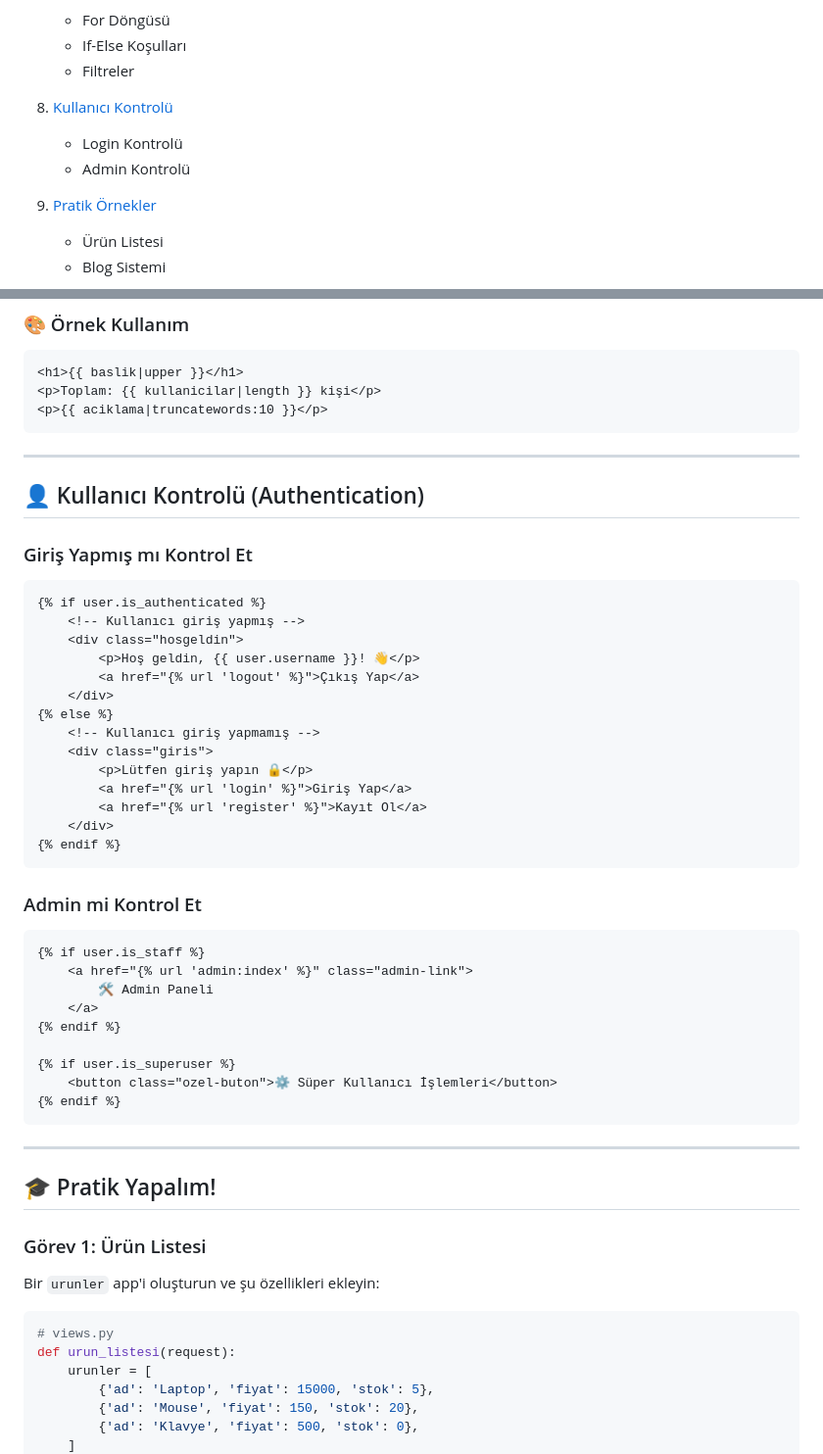
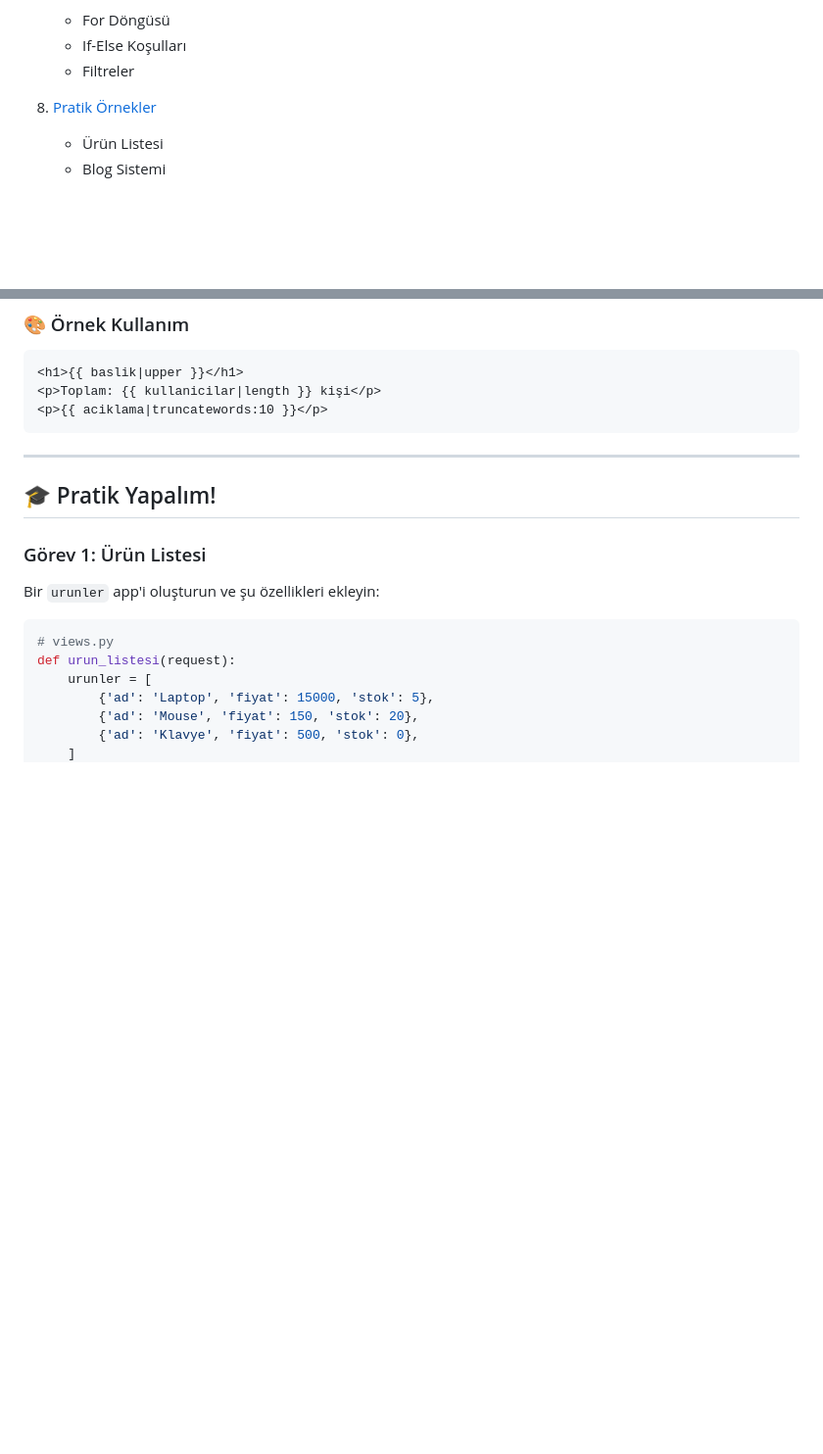
Before and after one commit to htunc29/djangodersb, a Markdown page: README.md, 2 parts joined by grey strips. Shown at 98% size. Rendered like a GitHub page; blank space fills up the shorter version.

````diff
--- a/README.md
+++ b/README.md
@@ -51,9 +51,6 @@
    - If-Else Koşulları
    - Filtreler
 
-8. [Kullanıcı Kontrolü](#-kullanıcı-kontrolü-authentication)
-   - Login Kontrolü
-   - Admin Kontrolü
 
 9. [Pratik Örnekler](#-pratik-yapalım)
    - Ürün Listesi
@@ -1233,42 +1230,8 @@ urlpatterns = [
 
 ---
 
-## 👤 Kullanıcı Kontrolü (Authentication)
-
-### Giriş Yapmış mı Kontrol Et
-
-```html
-{% if user.is_authenticated %}
-    <!-- Kullanıcı giriş yapmış -->
-    <div class="hosgeldin">
-        <p>Hoş geldin, {{ user.username }}! 👋</p>
-        <a href="{% url 'logout' %}">Çıkış Yap</a>
-    </div>
-{% else %}
-    <!-- Kullanıcı giriş yapmamış -->
-    <div class="giris">
-        <p>Lütfen giriş yapın 🔒</p>
-        <a href="{% url 'login' %}">Giriş Yap</a>
-        <a href="{% url 'register' %}">Kayıt Ol</a>
-    </div>
-{% endif %}
-```
-
-### Admin mi Kontrol Et
-
-```html
-{% if user.is_staff %}
-    <a href="{% url 'admin:index' %}" class="admin-link">
-        🛠️ Admin Paneli
-    </a>
-{% endif %}
-
-{% if user.is_superuser %}
-    <button class="ozel-buton">⚙️ Süper Kullanıcı İşlemleri</button>
-{% endif %}
-```
-
----
+
+
 
 ## 🎓 Pratik Yapalım!
 
````
